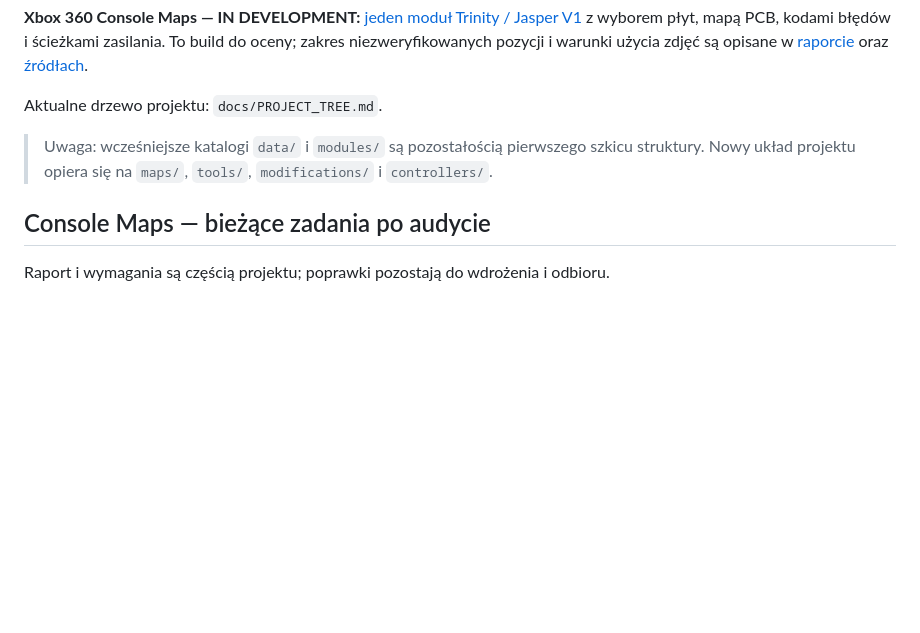
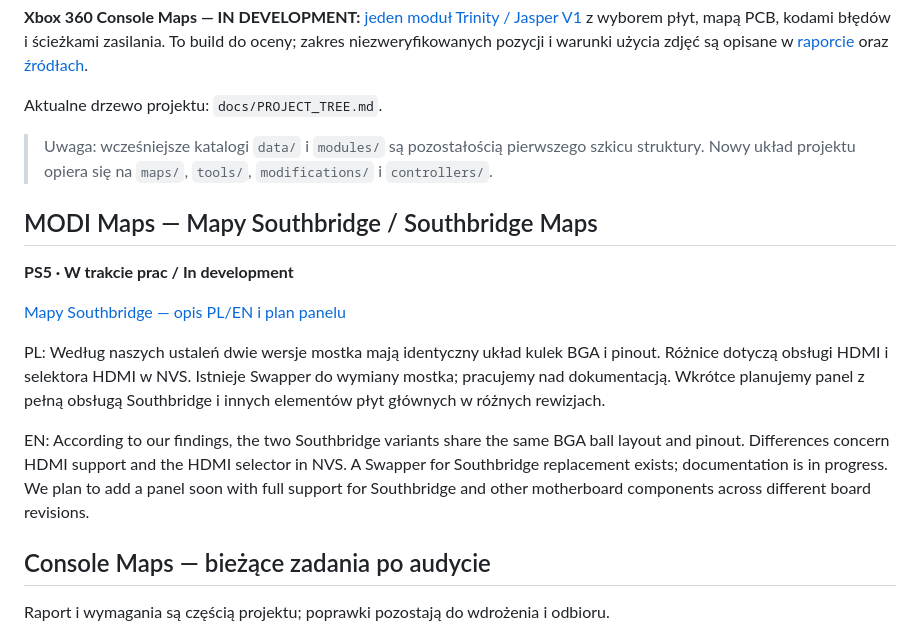
Before and after one commit to modyfikatorcasper/Xbox-360-Diagnostic-Maps-, a Markdown page: README.md, the part around the change. Drawn GitHub-style; blank space fills up the shorter version.

Commit message:
docs(maps): link PS5 Southbridge section in project navigation

```diff
--- a/README.md
+++ b/README.md
@@ -35,6 +35,16 @@ Aktualne drzewo projektu: `docs/PROJECT_TREE.md`.
 
 > Uwaga: wcześniejsze katalogi `data/` i `modules/` są pozostałością pierwszego szkicu struktury. Nowy układ projektu opiera się na `maps/`, `tools/`, `modifications/` i `controllers/`.
 
+## MODI Maps — Mapy Southbridge / Southbridge Maps
+
+**PS5 · W trakcie prac / In development**
+
+[Mapy Southbridge — opis PL/EN i plan panelu](maps/playstation/ps5/southbridge/README.md)
+
+PL: Według naszych ustaleń dwie wersje mostka mają identyczny układ kulek BGA i pinout. Różnice dotyczą obsługi HDMI i selektora HDMI w NVS. Istnieje Swapper do wymiany mostka; pracujemy nad dokumentacją. Wkrótce planujemy panel z pełną obsługą Southbridge i innych elementów płyt głównych w różnych rewizjach.
+
+EN: According to our findings, the two Southbridge variants share the same BGA ball layout and pinout. Differences concern HDMI support and the HDMI selector in NVS. A Swapper for Southbridge replacement exists; documentation is in progress. We plan to add a panel soon with full support for Southbridge and other motherboard components across different board revisions.
+
 ## Console Maps — bieżące zadania po audycie
 
 Raport i wymagania są częścią projektu; poprawki pozostają do wdrożenia i odbioru.
```
